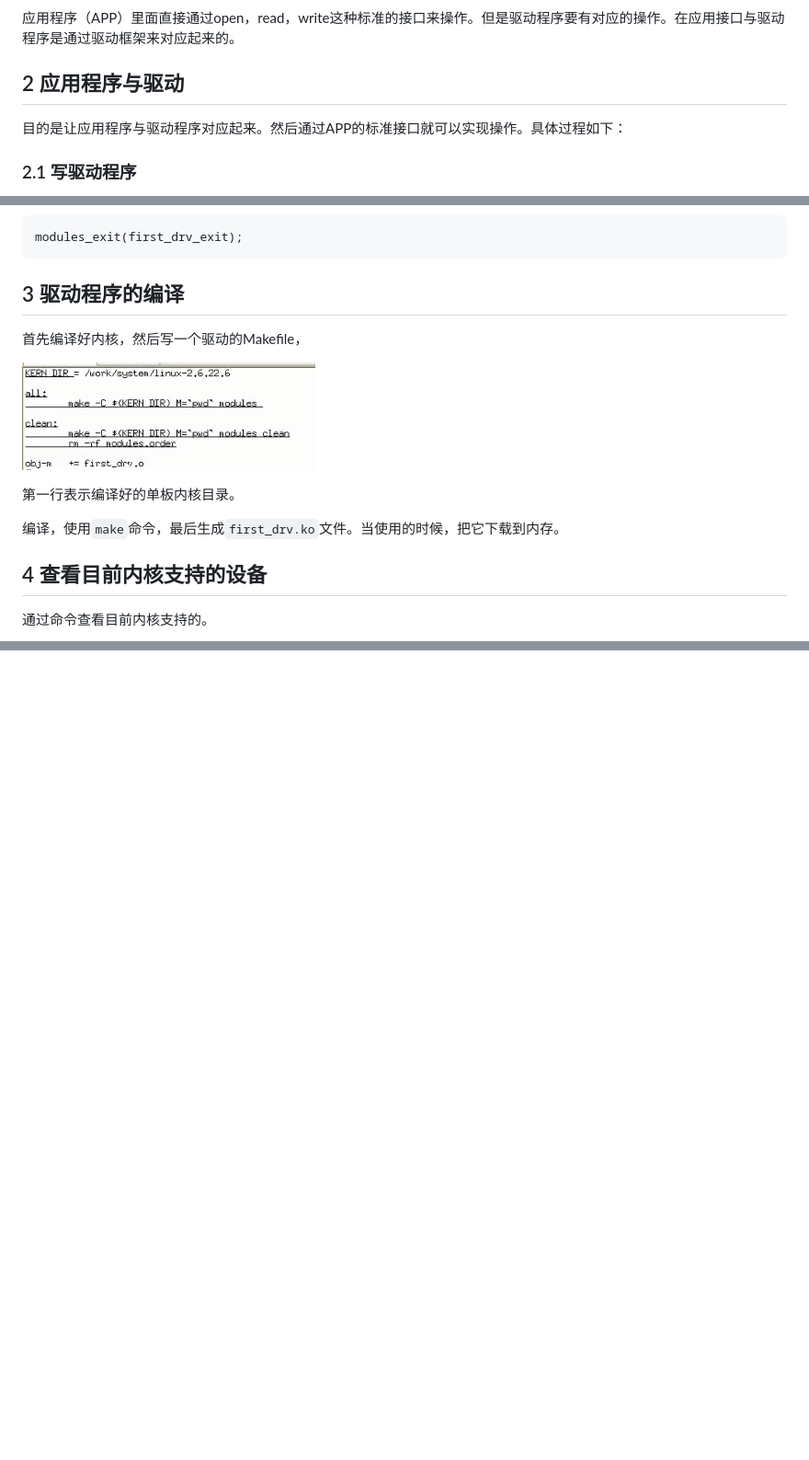
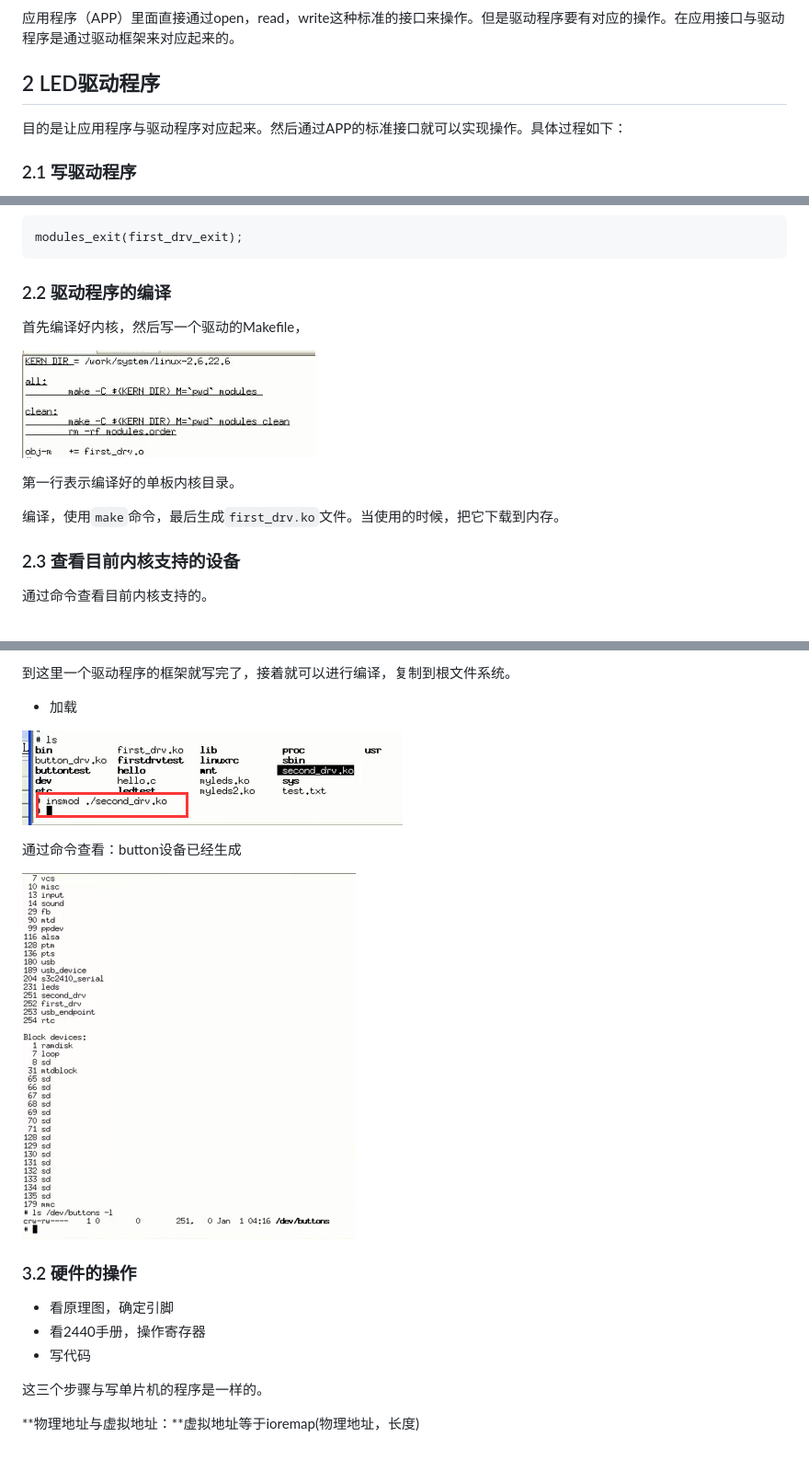
Before and after one commit to zhi-z/EmbeddedLinux, a Markdown page: 字符设备驱动/README.md, 3 parts joined by grey strips. Shown: that part at 92% size. GitHub-like rendering; pictures changed too: 字符设备驱动/assets/1557502142066.png (added), 字符设备驱动/assets/1557502206933.png (added); blank space fills up the shorter version.

````diff
--- a/字符设备驱动/README.md
+++ b/字符设备驱动/README.md
@@ -10,7 +10,7 @@
 
 应用程序（APP）里面直接通过open，read，write这种标准的接口来操作。但是驱动程序要有对应的操作。在应用接口与驱动程序是通过驱动框架来对应起来的。
 
-## 2 应用程序与驱动
+## 2 LED驱动程序
 
 目的是让应用程序与驱动程序对应起来。然后通过APP的标准接口就可以实现操作。具体过程如下：
 
@@ -59,7 +59,7 @@
 modules_exit(first_drv_exit);
 ```
 
-## 3 驱动程序的编译
+### 2.2 驱动程序的编译
 
 首先编译好内核，然后写一个驱动的Makefile，
 
@@ -69,7 +69,7 @@ modules_exit(first_drv_exit);
 
 编译，使用`make`命令，最后生成`first_drv.ko`文件。当使用的时候，把它下载到内存。
 
-## 4 查看目前内核支持的设备
+### 2.3 查看目前内核支持的设备
 
 通过命令查看目前内核支持的。
 
@@ -104,0 +228,19 @@ modules_exit(first_drv_exit);
+到这里一个驱动程序的框架就写完了，接着就可以进行编译，复制到根文件系统。
+
+- 加载
+
+![1557502142066](assets/1557502142066.png)
+
+通过命令查看：button设备已经生成
+
+![1557502206933](assets/1557502206933.png)
+
+### 3.2 硬件的操作
+
+- 看原理图，确定引脚
+- 看2440手册，操作寄存器
+- 写代码
+
+这三个步骤与写单片机的程序是一样的。
+
+**物理地址与虚拟地址：**虚拟地址等于ioremap(物理地址，长度)
````
Also changed, not shown: other parts of 字符设备驱动/README.md (+125 -2 lines), 字符设备驱动/images/1557500018272.png (added), 字符设备驱动/images/1557500081621.png (added), 字符设备驱动/images/1557500086907.png (added).
